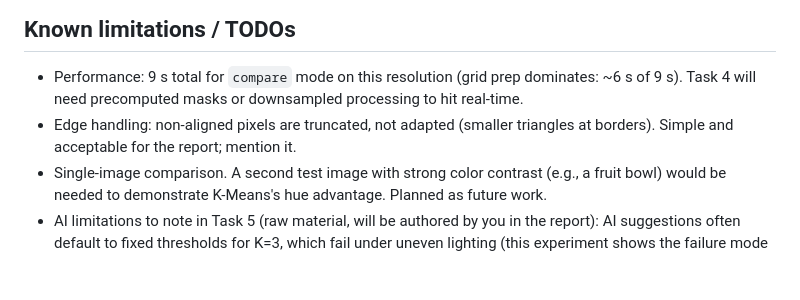
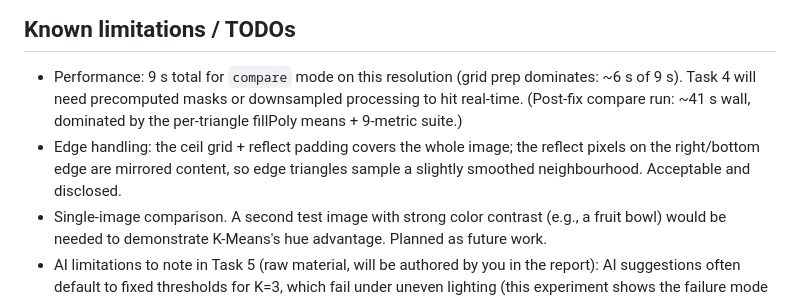
Before and after one commit to Retr0-rgb-lab/COMP4423_Assignment1, a Markdown page: docs/progress/Task2.md, the part around one of its changes. Drawn GitHub-style; blank space fills up the shorter version.

```diff
--- a/docs/progress/Task2.md
+++ b/docs/progress/Task2.md
@@ -231,9 +256,11 @@ were recorded before the move, when they sat in `code/`):
 
 - Performance: 9 s total for `compare` mode on this resolution (grid prep
   dominates: ~6 s of 9 s). Task 4 will need precomputed masks or downsampled
-  processing to hit real-time.
-- Edge handling: non-aligned pixels are truncated, not adapted (smaller
-  triangles at borders). Simple and acceptable for the report; mention it.
+  processing to hit real-time. (Post-fix compare run: ~41 s wall, dominated
+  by the per-triangle fillPoly means + 9-metric suite.)
+- Edge handling: the ceil grid + reflect padding covers the whole image; the
+  reflect pixels on the right/bottom edge are mirrored content, so edge
+  triangles sample a slightly smoothed neighbourhood. Acceptable and disclosed.
 - Single-image comparison. A second test image with strong color contrast
   (e.g., a fruit bowl) would be needed to demonstrate K-Means's hue advantage.
   Planned as future work.
```
Also changed, not shown: other parts of docs/progress/Task2.md (+50 -25 lines), docs/progress/Report_prep_assets.md (added, +63 -0 lines), docs/progress/Task3.md (+11 -0 lines).
